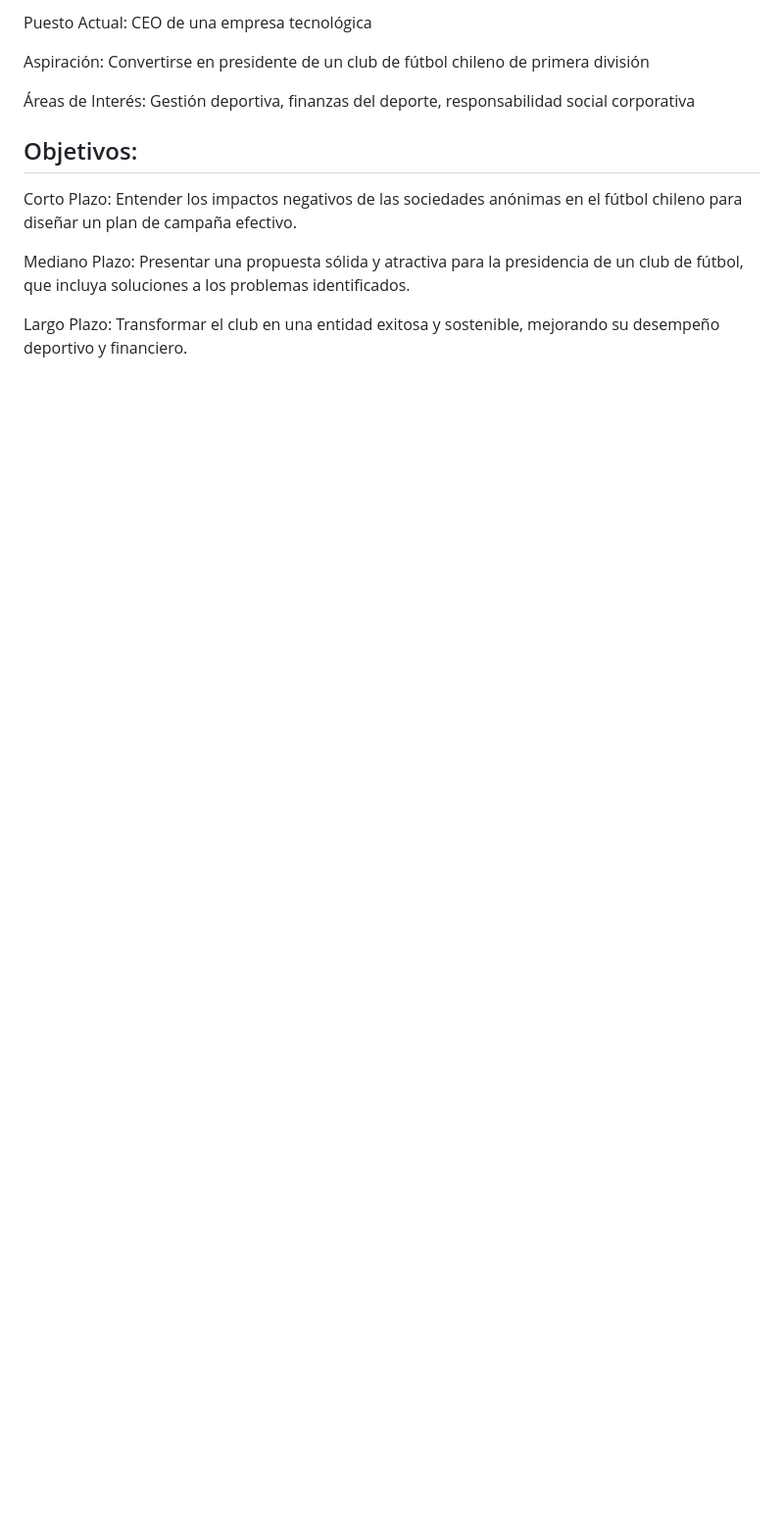
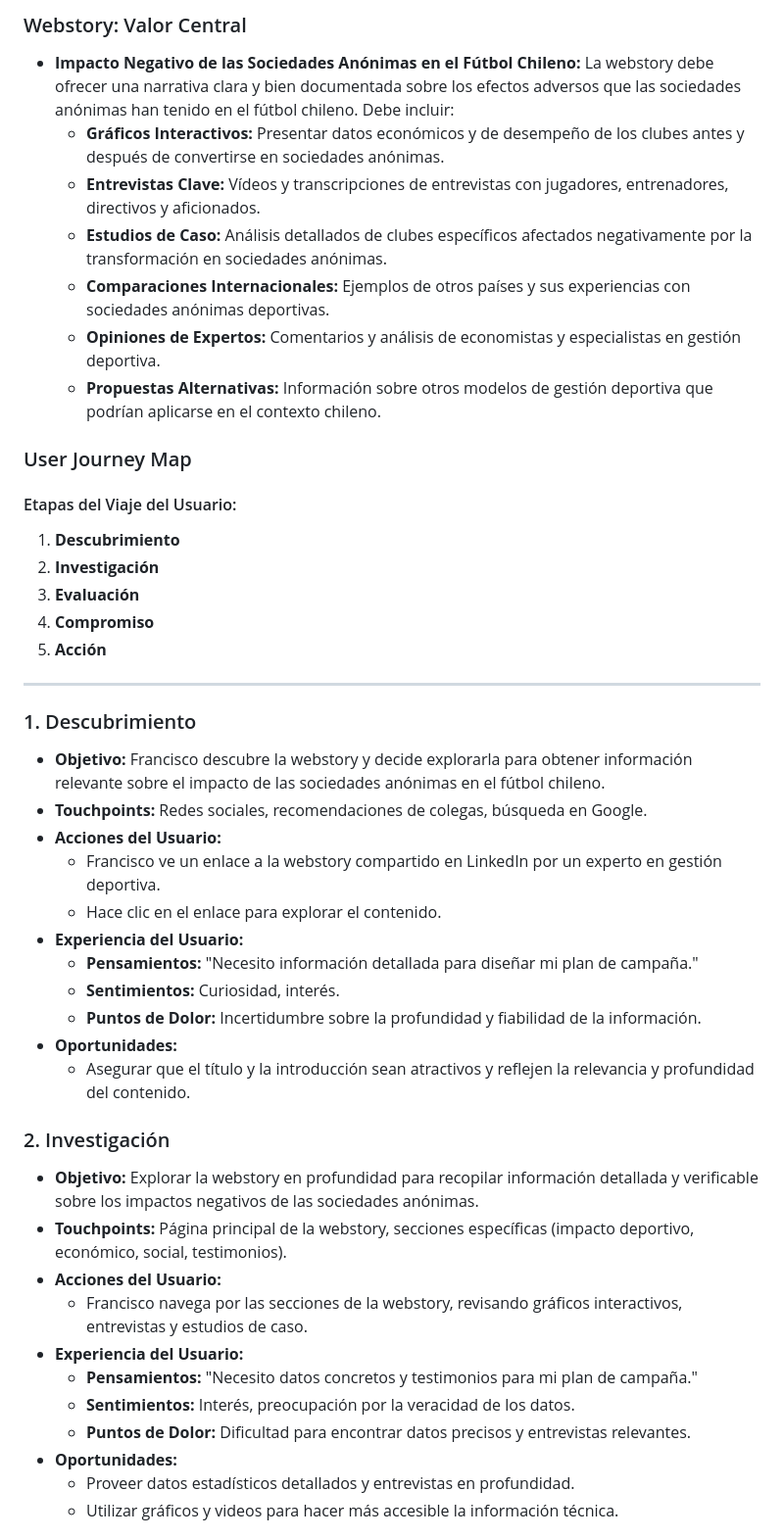
Before and after one commit to IgnacioMunozM/Grupo-Futbol, a Markdown page: Entrega_03/Grupal/Perfilamiento de usuarios 2.md, the part around one of its changes. Shown at 98% size. GitHub-like rendering; blank space fills up the shorter version.

```diff
--- a/Entrega_03/Grupal/Perfilamiento de usuarios 2.md
+++ b/Entrega_03/Grupal/Perfilamiento de usuarios 2.md
@@ -18,15 +47,48 @@ Experiencia Profesional: 20 años en gestión empresarial, actualmente CEO de un
 
-Puesto Actual: CEO de una empresa tecnológica
+### Webstory: Valor Central
+- **Impacto Negativo de las Sociedades Anónimas en el Fútbol Chileno:** La webstory debe ofrecer una narrativa clara y bien documentada sobre los efectos adversos que las sociedades anónimas han tenido en el fútbol chileno. Debe incluir:
+  - **Gráficos Interactivos:** Presentar datos económicos y de desempeño de los clubes antes y después de convertirse en sociedades anónimas.
+  - **Entrevistas Clave:** Vídeos y transcripciones de entrevistas con jugadores, entrenadores, directivos y aficionados.
+  - **Estudios de Caso:** Análisis detallados de clubes específicos afectados negativamente por la transformación en sociedades anónimas.
+  - **Comparaciones Internacionales:** Ejemplos de otros países y sus experiencias con sociedades anónimas deportivas.
+  - **Opiniones de Expertos:** Comentarios y análisis de economistas y especialistas en gestión deportiva.
+  - **Propuestas Alternativas:** Información sobre otros modelos de gestión deportiva que podrían aplicarse en el contexto chileno.
 
-Aspiración: Convertirse en presidente de un club de fútbol chileno de primera división
+### User Journey Map
 
-Áreas de Interés: Gestión deportiva, finanzas del deporte, responsabilidad social corporativa
+#### Etapas del Viaje del Usuario:
 
-## Objetivos:
+1. **Descubrimiento**
+2. **Investigación**
+3. **Evaluación**
+4. **Compromiso**
+5. **Acción**
 
-Corto Plazo: Entender los impactos negativos de las sociedades anónimas en el fútbol chileno para diseñar un plan de campaña efectivo.
+---
 
-Mediano Plazo: Presentar una propuesta sólida y atractiva para la presidencia de un club de fútbol, que incluya soluciones a los problemas identificados.
+### 1. Descubrimiento
+- **Objetivo:** Francisco descubre la webstory y decide explorarla para obtener información relevante sobre el impacto de las sociedades anónimas en el fútbol chileno.
+- **Touchpoints:** Redes sociales, recomendaciones de colegas, búsqueda en Google.
+- **Acciones del Usuario:**
+  - Francisco ve un enlace a la webstory compartido en LinkedIn por un experto en gestión deportiva.
+  - Hace clic en el enlace para explorar el contenido.
+- **Experiencia del Usuario:**
+  - **Pensamientos:** "Necesito información detallada para diseñar mi plan de campaña."
+  - **Sentimientos:** Curiosidad, interés.
+  - **Puntos de Dolor:** Incertidumbre sobre la profundidad y fiabilidad de la información.
+- **Oportunidades:**
+  - Asegurar que el título y la introducción sean atractivos y reflejen la relevancia y profundidad del contenido.
 
-Largo Plazo: Transformar el club en una entidad exitosa y sostenible, mejorando su desempeño deportivo y financiero.
+### 2. Investigación
+- **Objetivo:** Explorar la webstory en profundidad para recopilar información detallada y verificable sobre los impactos negativos de las sociedades anónimas.
+- **Touchpoints:** Página principal de la webstory, secciones específicas (impacto deportivo, económico, social, testimonios).
+- **Acciones del Usuario:**
+  - Francisco navega por las secciones de la webstory, revisando gráficos interactivos, entrevistas y estudios de caso.
+- **Experiencia del Usuario:**
+  - **Pensamientos:** "Necesito datos concretos y testimonios para mi plan de campaña."
+  - **Sentimientos:** Interés, preocupación por la veracidad de los datos.
+  - **Puntos de Dolor:** Dificultad para encontrar datos precisos y entrevistas relevantes.
+- **Oportunidades:**
+  - Proveer datos estadísticos detallados y entrevistas en profundidad.
+  - Utilizar gráficos y videos para hacer más accesible la información técnica.
 
```
Also changed, not shown: other parts of Entrega_03/Grupal/Perfilamiento de usuarios 2.md (+79 -66 lines).
